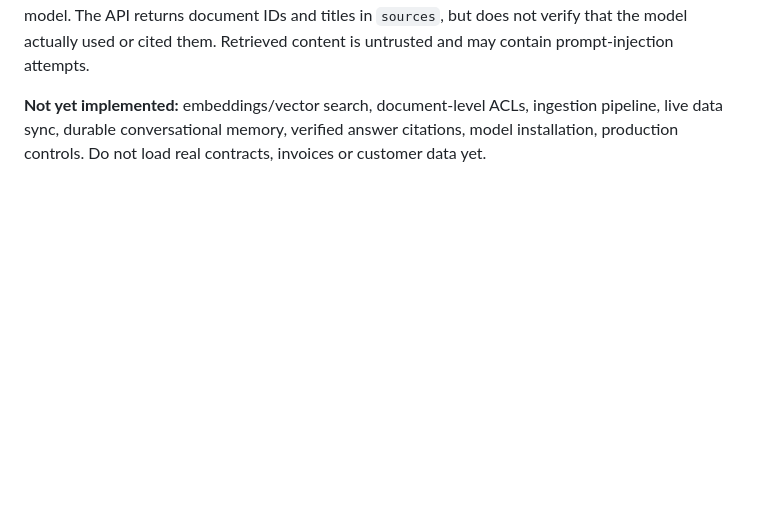
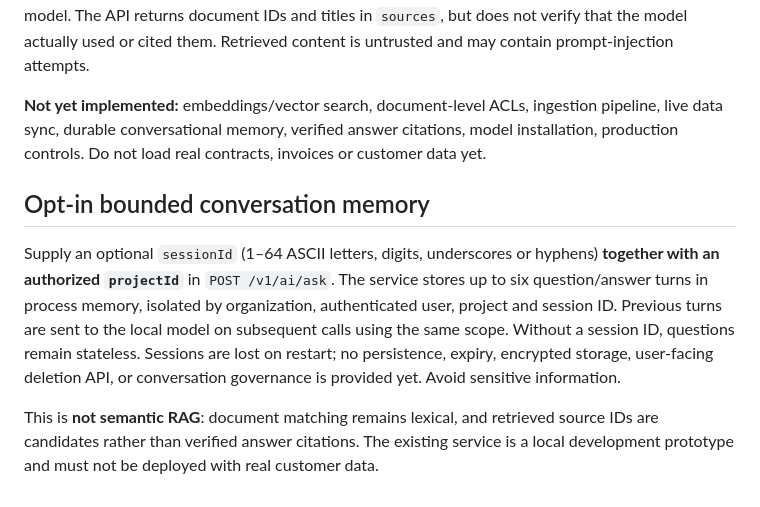
Before and after one commit to amiraliakhavan9776-art/Mana, a Markdown page: mana-ai/README.md, the part around the change. GitHub-like rendering; blank space fills up the shorter version.

Commit message:
docs(mana-ai): document session memory and outstanding security controls

```diff
--- a/mana-ai/README.md
+++ b/mana-ai/README.md
@@ -93,3 +93,9 @@ Set `MANA_AI_DOCUMENT_SNAPSHOT` to a locally prepared, sanitized JSON snapshot i
 For `POST /v1/ai/ask` with `{"question":"Monday schedule","projectId":"sample_project"}`, the service checks the caller's organization and authorized project, then ranks only matching documents from that project using simple word overlap. At most three short excerpts are passed to the local model. The API returns document IDs and titles in `sources`, but does not verify that the model actually used or cited them. Retrieved content is untrusted and may contain prompt-injection attempts.
 
 **Not yet implemented:** embeddings/vector search, document-level ACLs, ingestion pipeline, live data sync, durable conversational memory, verified answer citations, model installation, production controls. Do not load real contracts, invoices or customer data yet.
+
+## Opt-in bounded conversation memory
+
+Supply an optional `sessionId` (1–64 ASCII letters, digits, underscores or hyphens) **together with an authorized `projectId`** in `POST /v1/ai/ask`. The service stores up to six question/answer turns in process memory, isolated by organization, authenticated user, project and session ID. Previous turns are sent to the local model on subsequent calls using the same scope. Without a session ID, questions remain stateless. Sessions are lost on restart; no persistence, expiry, encrypted storage, user-facing deletion API, or conversation governance is provided yet. Avoid sensitive information.
+
+This is **not semantic RAG**: document matching remains lexical, and retrieved source IDs are candidates rather than verified answer citations. The existing service is a local development prototype and must not be deployed with real customer data.
```
